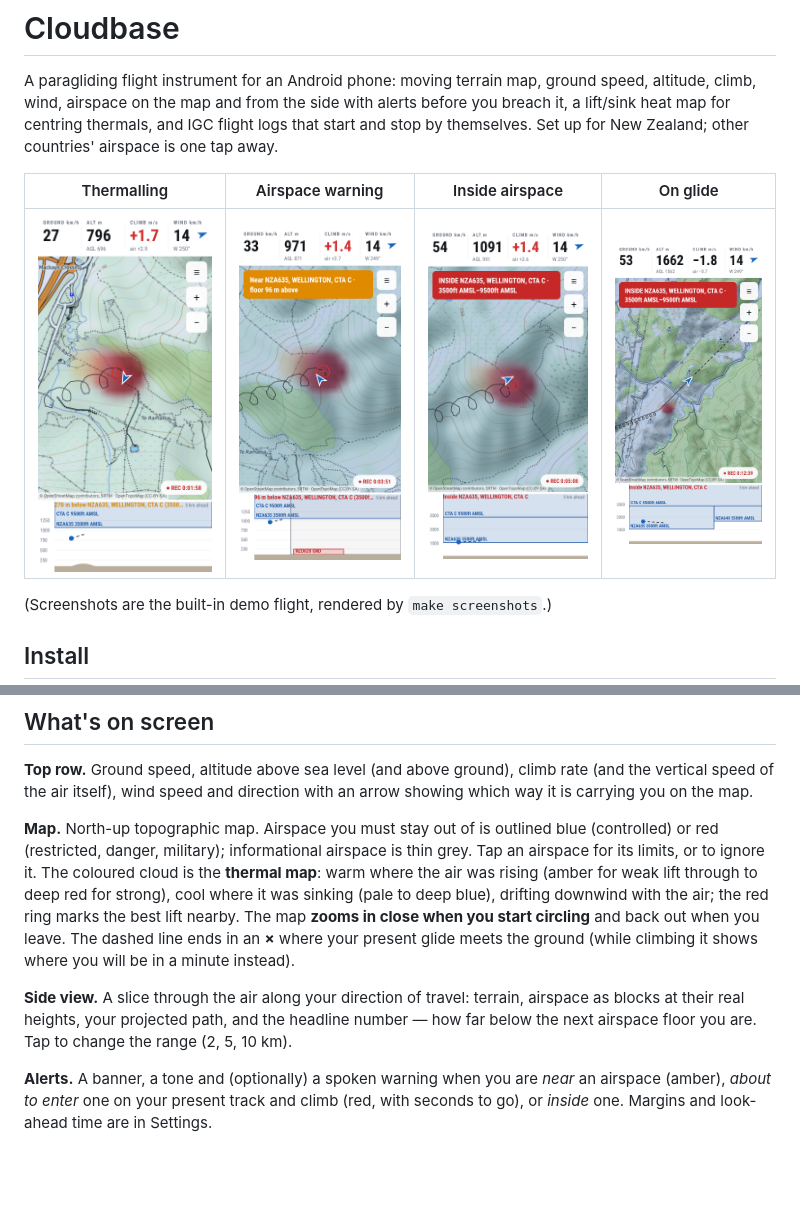
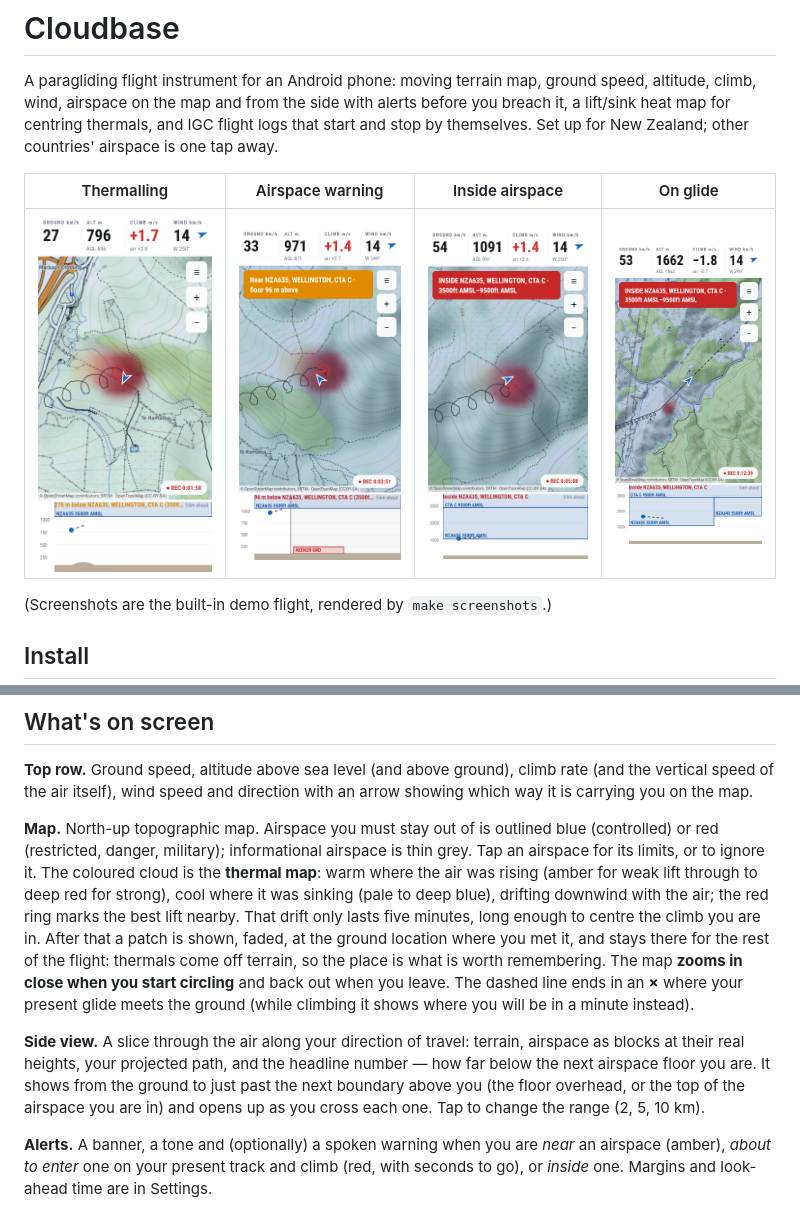
Before and after one commit to lewinfox/cloudbase, a Markdown page: README.md, 2 parts joined by grey strips. Drawn GitHub-style; pictures changed too: docs/screenshots/1-thermalling.png, docs/screenshots/2-airspace-warning.png, docs/screenshots/3-inside-airspace.png; blank space fills up the shorter version.

```diff
--- a/README.md
+++ b/README.md
@@ -38,13 +38,17 @@ is carrying you on the map.
 or red (restricted, danger, military); informational airspace is thin grey. Tap an airspace for
 its limits, or to ignore it. The coloured cloud is the **thermal map**: warm where the air was
 rising (amber for weak lift through to deep red for strong), cool where it was sinking (pale to
-deep blue), drifting downwind with the air; the red ring marks the best lift nearby. The map **zooms in close when you start circling** and back out when you leave.
+deep blue), drifting downwind with the air; the red ring marks the best lift nearby. That drift only lasts
+five minutes, long enough to centre the climb you are in. After that a patch is shown, faded,
+at the ground location where you met it, and stays there for the rest of the flight: thermals
+come off terrain, so the place is what is worth remembering. The map **zooms in close when you start circling** and back out when you leave.
 The dashed line ends in an **×** where your present glide meets the ground (while climbing it
 shows where you will be in a minute instead).
 
 **Side view.** A slice through the air along your direction of travel: terrain, airspace as
 blocks at their real heights, your projected path, and the headline number — how far below the
-next airspace floor you are. Tap to change the range (2, 5, 10 km).
+next airspace floor you are. It shows from the ground to just past the next boundary above you
+(the floor overhead, or the top of the airspace you are in) and opens up as you cross each one. Tap to change the range (2, 5, 10 km).
 
 **Alerts.** A banner, a tone and (optionally) a spoken warning when you are *near* an airspace
 (amber), *about to enter* one on your present track and climb (red, with seconds to go), or
```
Also changed, not shown: 6 other files.
